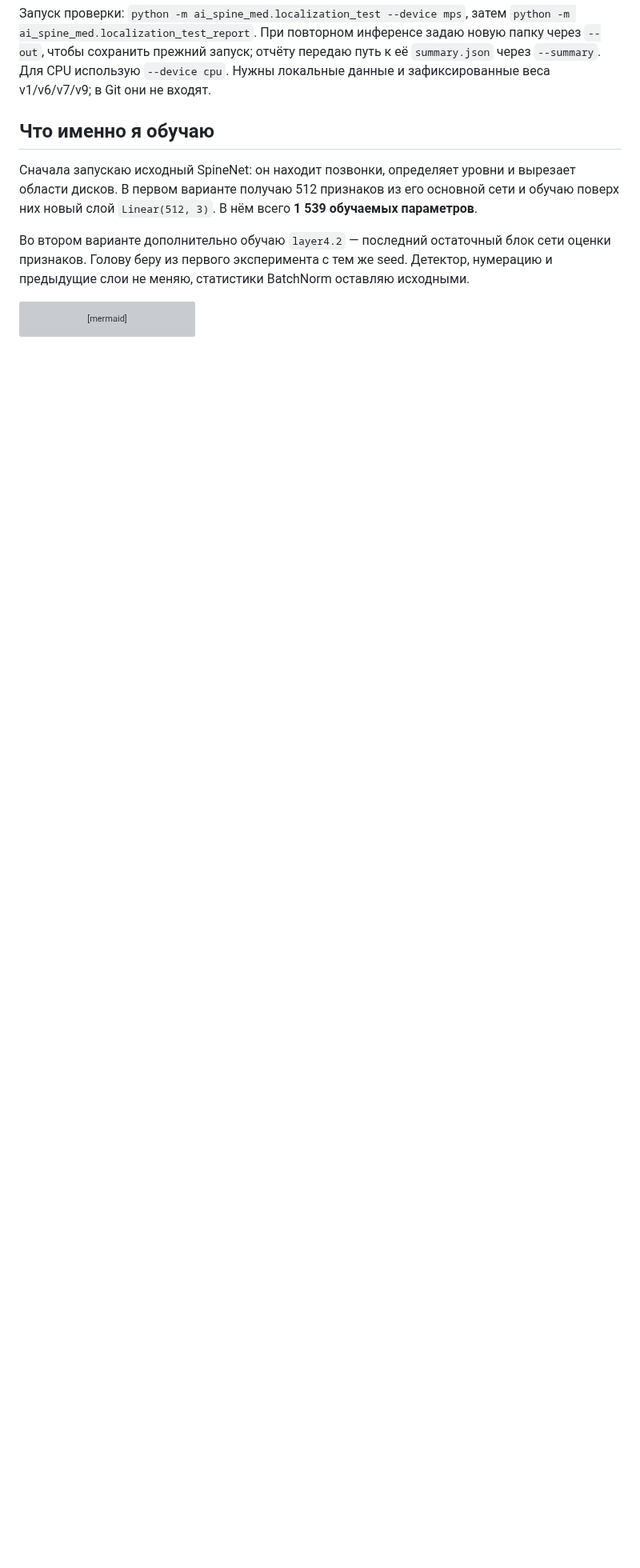
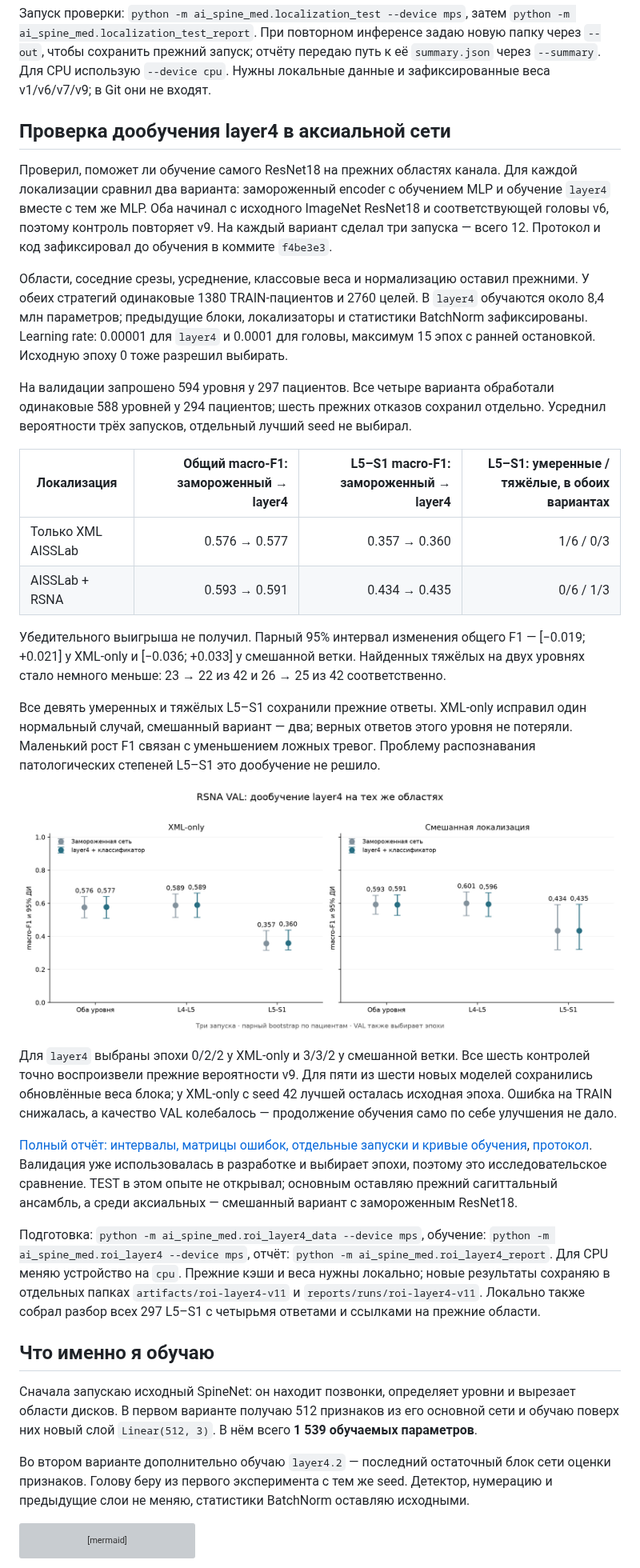
Before and after one commit to Ja1rman/ai-spine-med, a Markdown page: README.md, the part around the change. Shown at 80% size. Rendered like a GitHub page; pictures changed too: docs/images/roi_layer4_comparison.png (added); blank space fills up the shorter version; grey boxes are pictures that could not be loaded.

Commit message:
Record paired axial layer4 validation results

```diff
--- a/README.md
+++ b/README.md
@@ -181,6 +181,31 @@ flowchart LR
 [Отчёт с покрытием, матрицами ошибок и интервалами](docs/localization-test.md), [протокол проверки](configs/localization-test-v10.json). Локально сохранил таблицу всех 295 L5–S1 и изображения областей для трёх тяжёлых случаев, двух отказов SpineNet и одного расхождения ответов.
 
 Запуск проверки: `python -m ai_spine_med.localization_test --device mps`, затем `python -m ai_spine_med.localization_test_report`. При повторном инференсе задаю новую папку через `--out`, чтобы сохранить прежний запуск; отчёту передаю путь к её `summary.json` через `--summary`. Для CPU использую `--device cpu`. Нужны локальные данные и зафиксированные веса v1/v6/v7/v9; в Git они не входят.
+
+## Проверка дообучения layer4 в аксиальной сети
+
+Проверил, поможет ли обучение самого ResNet18 на прежних областях канала. Для каждой локализации сравнил два варианта: замороженный encoder с обучением MLP и обучение `layer4` вместе с тем же MLP. Оба начинал с исходного ImageNet ResNet18 и соответствующей головы v6, поэтому контроль повторяет v9. На каждый вариант сделал три запуска — всего 12. Протокол и код зафиксировал до обучения в коммите `f4be3e3`.
+
+Области, соседние срезы, усреднение, классовые веса и нормализацию оставил прежними. У обеих стратегий одинаковые 1380 TRAIN-пациентов и 2760 целей. В `layer4` обучаются около 8,4 млн параметров; предыдущие блоки, локализаторы и статистики BatchNorm зафиксированы. Learning rate: 0.00001 для `layer4` и 0.0001 для головы, максимум 15 эпох с ранней остановкой. Исходную эпоху 0 тоже разрешил выбирать.
+
+На валидации запрошено 594 уровня у 297 пациентов. Все четыре варианта обработали одинаковые 588 уровней у 294 пациентов; шесть прежних отказов сохранил отдельно. Усреднил вероятности трёх запусков, отдельный лучший seed не выбирал.
+
+| Локализация | Общий macro-F1: замороженный → layer4 | L5–S1 macro-F1: замороженный → layer4 | L5–S1: умеренные / тяжёлые, в обоих вариантах |
+| --- | ---: | ---: | ---: |
+| Только XML AISSLab | 0.576 → 0.577 | 0.357 → 0.360 | 1/6 / 0/3 |
+| AISSLab + RSNA | 0.593 → 0.591 | 0.434 → 0.435 | 0/6 / 1/3 |
+
+Убедительного выигрыша не получил. Парный 95% интервал изменения общего F1 — [−0.019; +0.021] у XML-only и [−0.036; +0.033] у смешанной ветки. Найденных тяжёлых на двух уровнях стало немного меньше: 23 → 22 из 42 и 26 → 25 из 42 соответственно.
+
+Все девять умеренных и тяжёлых L5–S1 сохранили прежние ответы. XML-only исправил один нормальный случай, смешанный вариант — два; верных ответов этого уровня не потеряли. Маленький рост F1 связан с уменьшением ложных тревог. Проблему распознавания патологических степеней L5–S1 это дообучение не решило.
+
+![Замороженная сеть и дообучение layer4 на одинаковой валидации](docs/images/roi_layer4_comparison.png)
+
+Для `layer4` выбраны эпохи 0/2/2 у XML-only и 3/3/2 у смешанной ветки. Все шесть контролей точно воспроизвели прежние вероятности v9. Для пяти из шести новых моделей сохранились обновлённые веса блока; у XML-only с seed 42 лучшей осталась исходная эпоха. Ошибка на TRAIN снижалась, а качество VAL колебалось — продолжение обучения само по себе улучшения не дало.
+
+[Полный отчёт: интервалы, матрицы ошибок, отдельные запуски и кривые обучения](docs/roi-layer4.md), [протокол](configs/roi-layer4-v11.json). Валидация уже использовалась в разработке и выбирает эпохи, поэтому это исследовательское сравнение. TEST в этом опыте не открывал; основным оставляю прежний сагиттальный ансамбль, а среди аксиальных — смешанный вариант с замороженным ResNet18.
+
+Подготовка: `python -m ai_spine_med.roi_layer4_data --device mps`, обучение: `python -m ai_spine_med.roi_layer4 --device mps`, отчёт: `python -m ai_spine_med.roi_layer4_report`. Для CPU меняю устройство на `cpu`. Прежние кэши и веса нужны локально; новые результаты сохраняю в отдельных папках `artifacts/roi-layer4-v11` и `reports/runs/roi-layer4-v11`. Локально также собрал разбор всех 297 L5–S1 с четырьмя ответами и ссылками на прежние области.
 
 ## Что именно я обучаю
 
```
Also changed, not shown: docs/roi-layer4.md (added, +87 -0 lines), docs/images/roi_layer4_l5_confusion.png (added), docs/images/roi_layer4_learning.png (added), 3 other files.
